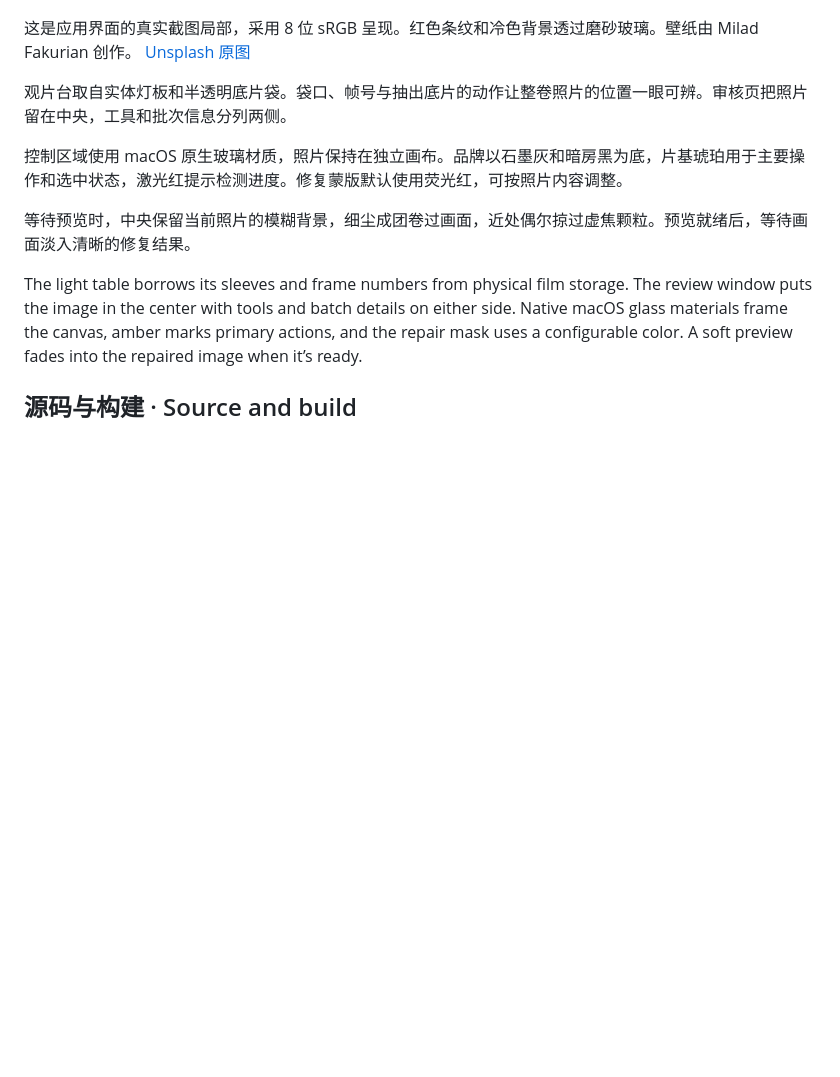
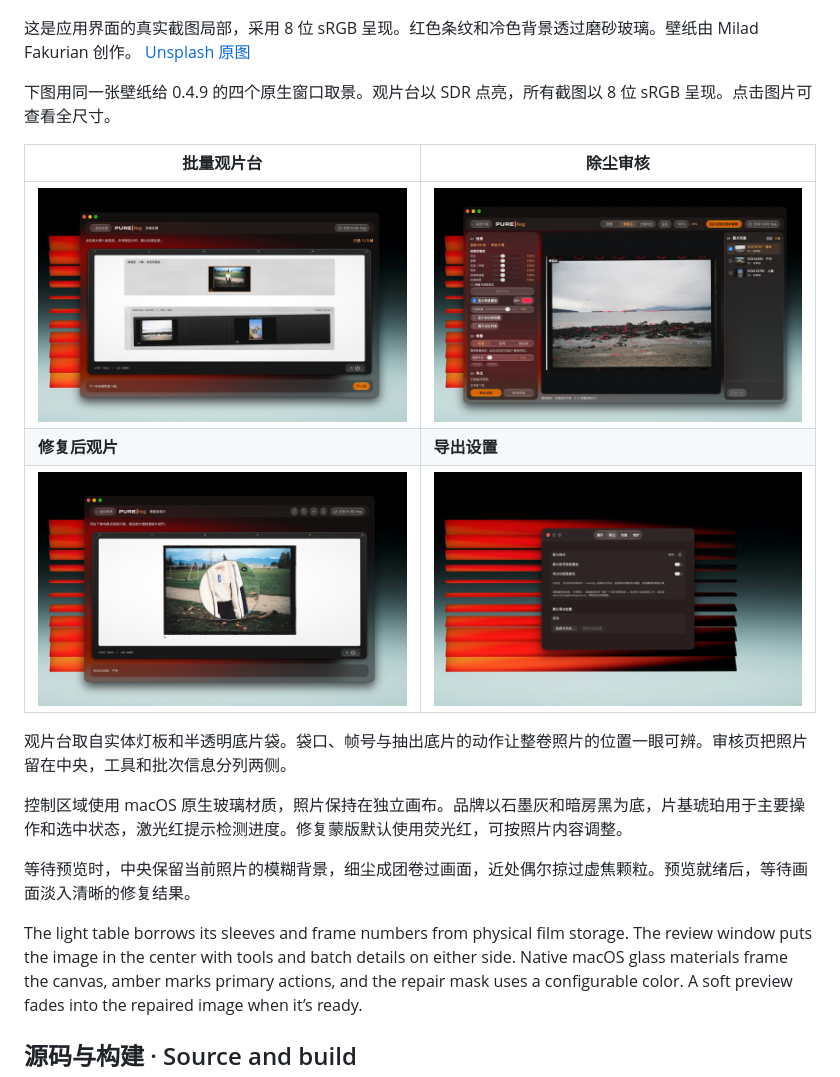
Before and after one commit to easonzhangbin/PURENeg, a Markdown page: README.md, the part around the change. GitHub-like rendering; pictures changed too: docs/images/v0.4.9-wallpaper-export-settings.jpg (added), docs/images/v0.4.9-wallpaper-light-table.jpg (added), docs/images/v0.4.9-wallpaper-repaired-viewer.jpg (added); blank space fills up the shorter version.

Commit message:
Show four PURE Neg windows over the supplied wallpaper

```diff
--- a/README.md
+++ b/README.md
@@ -78,6 +78,15 @@ Turn on **Settings → Export → Export Training Packs**. Correct missed spots
 
 这是应用界面的真实截图局部，采用 8 位 sRGB 呈现。红色条纹和冷色背景透过磨砂玻璃。壁纸由 Milad Fakurian 创作。 [Unsplash 原图](https://unsplash.com/photos/red-and-black-horizontal-striped-abstract-background-WlFOb5WgWvY)
 
+下图用同一张壁纸给 0.4.9 的四个原生窗口取景。观片台以 SDR 点亮，所有截图以 8 位 sRGB 呈现。点击图片可查看全尺寸。
+
+| 批量观片台 | 除尘审核 |
+| --- | --- |
+| [![点亮的灯板上摆有三张底片，其中一张在候选区](docs/images/v0.4.9-wallpaper-light-table.jpg)](docs/images/v0.4.9-wallpaper-light-table.jpg) | [![审核画布显示海岸样片和修复蒙版，工具和照片列表分列两侧](docs/images/v0.4.9-wallpaper-review.jpg)](docs/images/v0.4.9-wallpaper-review.jpg) |
+| **修复后观片** | **导出设置** |
+| [![修复后的户外人像在灯板上，三倍放大镜显示衣服细节](docs/images/v0.4.9-wallpaper-repaired-viewer.jpg)](docs/images/v0.4.9-wallpaper-repaired-viewer.jpg) | [![壁纸前的导出设置窗口显示默认格式、修复蒙版和训练数据包选项](docs/images/v0.4.9-wallpaper-export-settings.jpg)](docs/images/v0.4.9-wallpaper-export-settings.jpg) |
+
+
 观片台取自实体灯板和半透明底片袋。袋口、帧号与抽出底片的动作让整卷照片的位置一眼可辨。审核页把照片留在中央，工具和批次信息分列两侧。
 
 控制区域使用 macOS 原生玻璃材质，照片保持在独立画布。品牌以石墨灰和暗房黑为底，片基琥珀用于主要操作和选中状态，激光红提示检测进度。修复蒙版默认使用荧光红，可按照片内容调整。
```
Also changed, not shown: CHANGELOG.md (+9 -0 lines).
